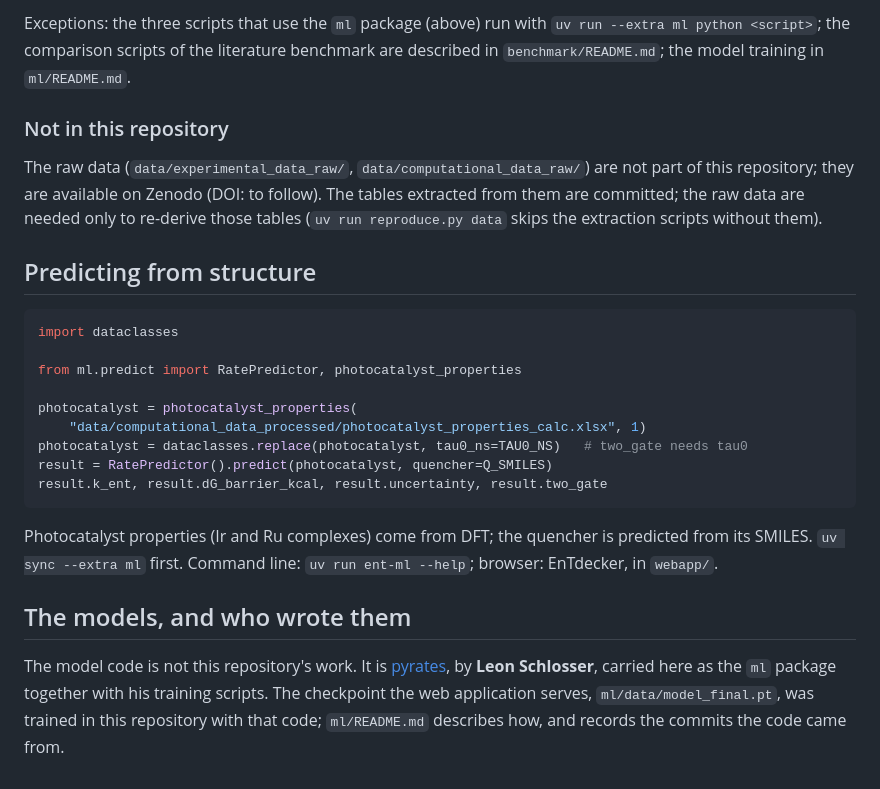
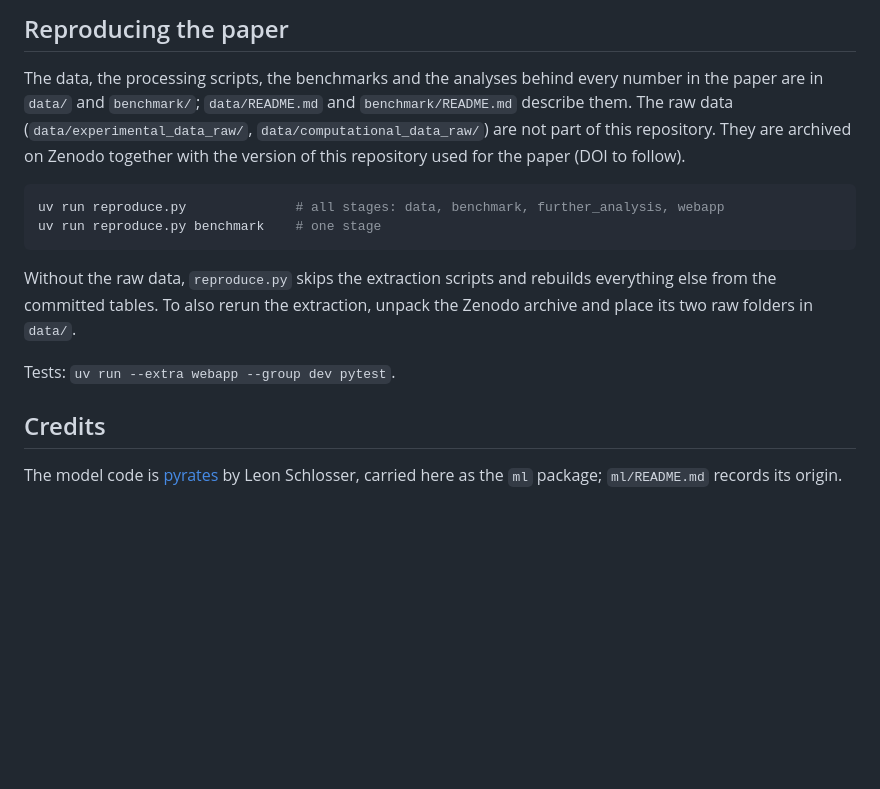
Before and after one commit to niklashoelter/MarcusEnTdecker, a Markdown page: README.md, the part around one of its changes. Drawn GitHub-style; blank space fills up the shorter version.

````diff
--- a/README.md
+++ b/README.md
@@ -95,38 +77,25 @@ uv run data/experimental_data_scripts/stern_volmer_fits.py
 ```
 
-Exceptions: the three scripts that use the `ml` package (above) run with
-`uv run --extra ml python <script>`; the comparison scripts of the literature benchmark
-are described in `benchmark/README.md`; the model training in `ml/README.md`.
+## Reproducing the paper
 
-### Not in this repository
+The data, the processing scripts, the benchmarks and the analyses behind every number in the
+paper are in `data/` and `benchmark/`; `data/README.md` and `benchmark/README.md` describe
+them. The raw data (`data/experimental_data_raw/`, `data/computational_data_raw/`) are not
+part of this repository. They are archived on Zenodo together with the version of this
+repository used for the paper (DOI to follow).
 
-The raw data (`data/experimental_data_raw/`, `data/computational_data_raw/`) are not part
-of this repository; they are available on Zenodo (DOI: to follow). The tables extracted
-from them are committed; the raw data are needed only to re-derive those tables
-(`uv run reproduce.py data` skips the extraction scripts without them).
-
-## Predicting from structure
-
-```python
-import dataclasses
-
-from ml.predict import RatePredictor, photocatalyst_properties
-
-photocatalyst = photocatalyst_properties(
-    "data/computational_data_processed/photocatalyst_properties_calc.xlsx", 1)
-photocatalyst = dataclasses.replace(photocatalyst, tau0_ns=TAU0_NS)   # two_gate needs tau0
-result = RatePredictor().predict(photocatalyst, quencher=Q_SMILES)
-result.k_ent, result.dG_barrier_kcal, result.uncertainty, result.two_gate
+```bash
+uv run reproduce.py              # all stages: data, benchmark, further_analysis, webapp
+uv run reproduce.py benchmark    # one stage
 ```
 
-Photocatalyst properties (Ir and Ru complexes) come from DFT; the quencher is predicted
-from its SMILES. `uv sync --extra ml` first. Command line: `uv run ent-ml --help`;
-browser: EnTdecker, in `webapp/`.
+Without the raw data, `reproduce.py` skips the extraction scripts and rebuilds everything
+else from the committed tables. To also rerun the extraction, unpack the Zenodo archive and
+place its two raw folders in `data/`.
 
-## The models, and who wrote them
+Tests: `uv run --extra webapp --group dev pytest`.
 
-The model code is not this repository's work. It is
-[pyrates](https://github.com/le-schlo/pyrates), by **Leon Schlosser**, carried here as
-the `ml` package together with his training scripts. The checkpoint the web application
-serves, `ml/data/model_final.pt`, was trained in this repository with that code;
-`ml/README.md` describes how, and records the commits the code came from.
+## Credits
+
+The model code is [pyrates](https://github.com/le-schlo/pyrates) by Leon Schlosser, carried
+here as the `ml` package; `ml/README.md` records its origin.
````
Also changed, not shown: other parts of README.md (+54 -72 lines).
